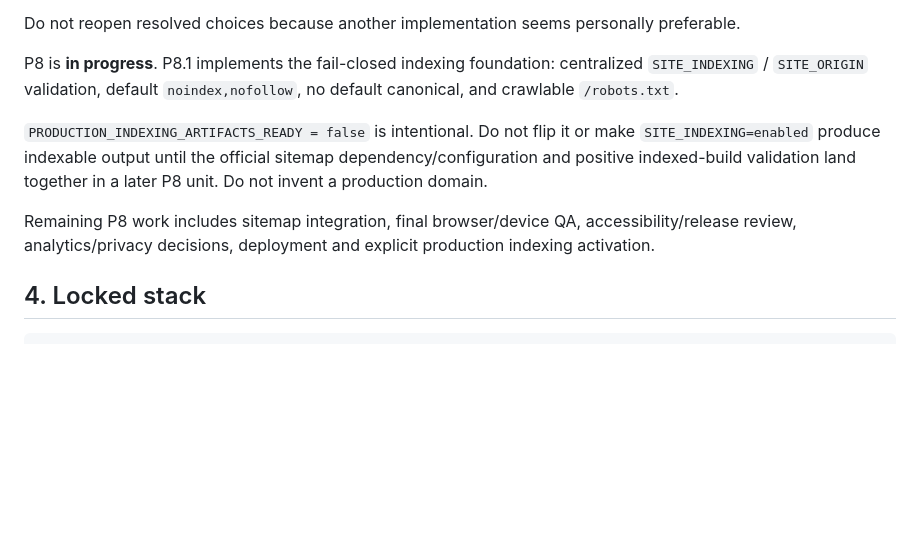
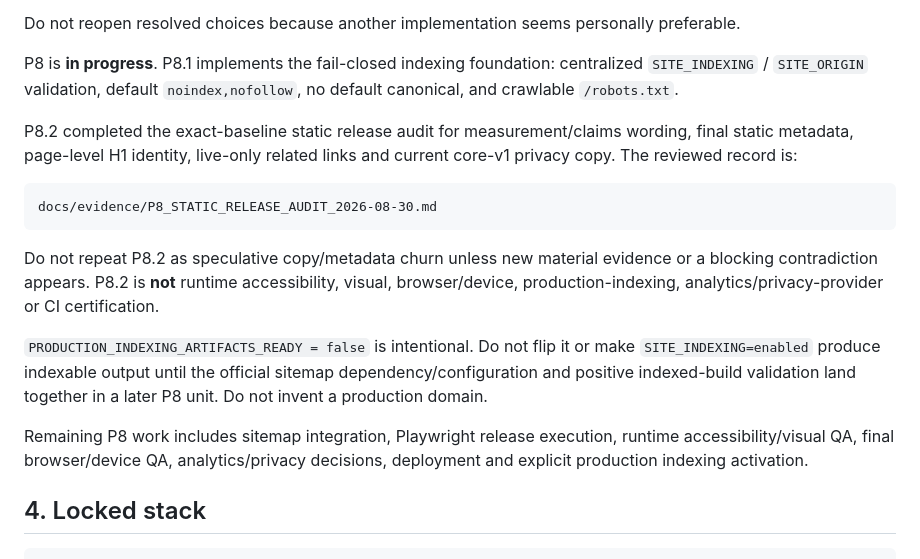
Before and after one commit to DanilaH/audio-instruments, a Markdown page: AGENTS.md, the part around the change. GitHub-like rendering; blank space fills up the shorter version.

Commit message:
docs(p8): sync agent status with static audit

````diff
--- a/AGENTS.md
+++ b/AGENTS.md
@@ -104,9 +104,17 @@ Do not reopen resolved choices because another implementation seems personally p
 
 P8 is **in progress**. P8.1 implements the fail-closed indexing foundation: centralized `SITE_INDEXING` / `SITE_ORIGIN` validation, default `noindex,nofollow`, no default canonical, and crawlable `/robots.txt`.
 
+P8.2 completed the exact-baseline static release audit for measurement/claims wording, final static metadata, page-level H1 identity, live-only related links and current core-v1 privacy copy. The reviewed record is:
+
+```text
+docs/evidence/P8_STATIC_RELEASE_AUDIT_2026-08-30.md
+```
+
+Do not repeat P8.2 as speculative copy/metadata churn unless new material evidence or a blocking contradiction appears. P8.2 is **not** runtime accessibility, visual, browser/device, production-indexing, analytics/privacy-provider or CI certification.
+
 `PRODUCTION_INDEXING_ARTIFACTS_READY = false` is intentional. Do not flip it or make `SITE_INDEXING=enabled` produce indexable output until the official sitemap dependency/configuration and positive indexed-build validation land together in a later P8 unit. Do not invent a production domain.
 
-Remaining P8 work includes sitemap integration, final browser/device QA, accessibility/release review, analytics/privacy decisions, deployment and explicit production indexing activation.
+Remaining P8 work includes sitemap integration, Playwright release execution, runtime accessibility/visual QA, final browser/device QA, analytics/privacy decisions, deployment and explicit production indexing activation.
 
 ## 4. Locked stack
 
````
